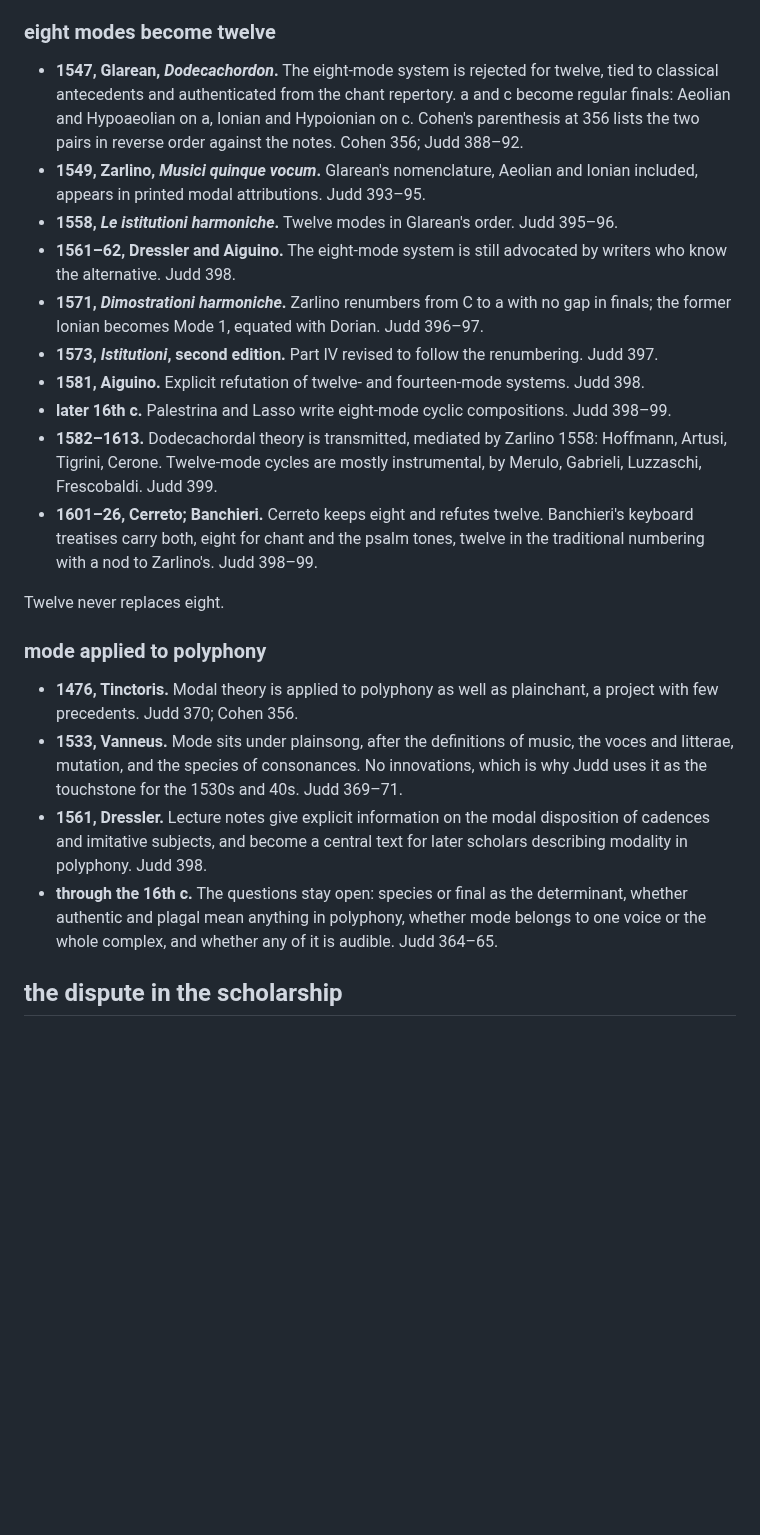
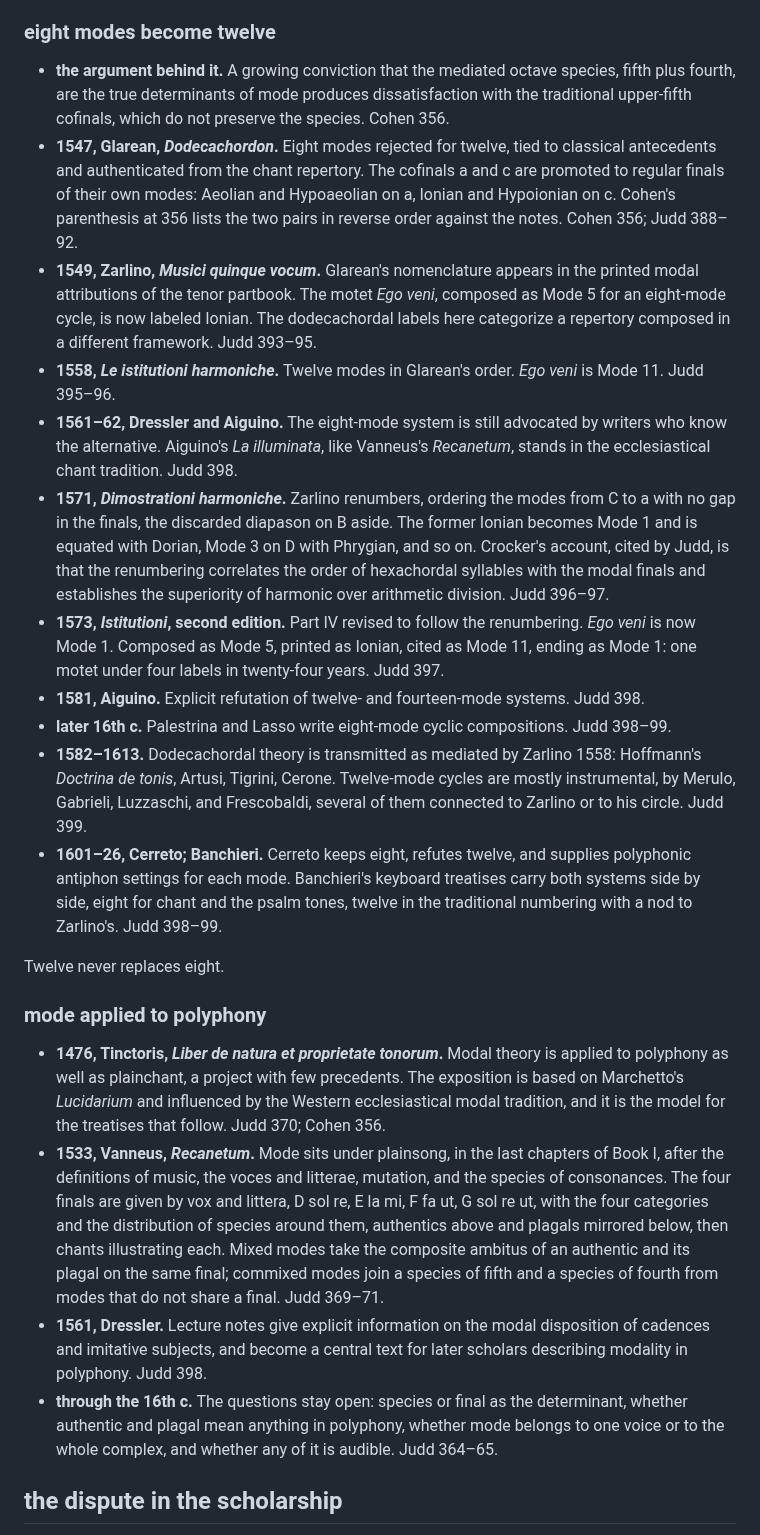
Before and after one commit to csuebmusic/mus601, a Markdown page: units/unit-1-modal-theory-1000-1600.md, the part around one of its changes. Drawn GitHub-style; blank space fills up the shorter version.

```diff
--- a/units/unit-1-modal-theory-1000-1600.md
+++ b/units/unit-1-modal-theory-1000-1600.md
@@ -57,25 +59,26 @@ The hexachord and the mode are welded in the second and third of these, three ce
 
 ### eight modes become twelve
 
-- **1547, Glarean, *Dodecachordon*.** The eight-mode system is rejected for twelve, tied to classical antecedents and authenticated from the chant repertory. a and c become regular finals: Aeolian and Hypoaeolian on a, Ionian and Hypoionian on c. Cohen's parenthesis at 356 lists the two pairs in reverse order against the notes. Cohen 356; Judd 388–92.
-- **1549, Zarlino, *Musici quinque vocum*.** Glarean's nomenclature, Aeolian and Ionian included, appears in printed modal attributions. Judd 393–95.
-- **1558, *Le istitutioni harmoniche*.** Twelve modes in Glarean's order. Judd 395–96.
-- **1561–62, Dressler and Aiguino.** The eight-mode system is still advocated by writers who know the alternative. Judd 398.
-- **1571, *Dimostrationi harmoniche*.** Zarlino renumbers from C to a with no gap in finals; the former Ionian becomes Mode 1, equated with Dorian. Judd 396–97.
-- **1573, *Istitutioni*, second edition.** Part IV revised to follow the renumbering. Judd 397.
+- **the argument behind it.** A growing conviction that the mediated octave species, fifth plus fourth, are the true determinants of mode produces dissatisfaction with the traditional upper-fifth cofinals, which do not preserve the species. Cohen 356.
+- **1547, Glarean, *Dodecachordon*.** Eight modes rejected for twelve, tied to classical antecedents and authenticated from the chant repertory. The cofinals a and c are promoted to regular finals of their own modes: Aeolian and Hypoaeolian on a, Ionian and Hypoionian on c. Cohen's parenthesis at 356 lists the two pairs in reverse order against the notes. Cohen 356; Judd 388–92.
+- **1549, Zarlino, *Musici quinque vocum*.** Glarean's nomenclature appears in the printed modal attributions of the tenor partbook. The motet *Ego veni*, composed as Mode 5 for an eight-mode cycle, is now labeled Ionian. The dodecachordal labels here categorize a repertory composed in a different framework. Judd 393–95.
+- **1558, *Le istitutioni harmoniche*.** Twelve modes in Glarean's order. *Ego veni* is Mode 11. Judd 395–96.
+- **1561–62, Dressler and Aiguino.** The eight-mode system is still advocated by writers who know the alternative. Aiguino's *La illuminata*, like Vanneus's *Recanetum*, stands in the ecclesiastical chant tradition. Judd 398.
+- **1571, *Dimostrationi harmoniche*.** Zarlino renumbers, ordering the modes from C to a with no gap in the finals, the discarded diapason on B aside. The former Ionian becomes Mode 1 and is equated with Dorian, Mode 3 on D with Phrygian, and so on. Crocker's account, cited by Judd, is that the renumbering correlates the order of hexachordal syllables with the modal finals and establishes the superiority of harmonic over arithmetic division. Judd 396–97.
+- **1573, *Istitutioni*, second edition.** Part IV revised to follow the renumbering. *Ego veni* is now Mode 1. Composed as Mode 5, printed as Ionian, cited as Mode 11, ending as Mode 1: one motet under four labels in twenty-four years. Judd 397.
 - **1581, Aiguino.** Explicit refutation of twelve- and fourteen-mode systems. Judd 398.
 - **later 16th c.** Palestrina and Lasso write eight-mode cyclic compositions. Judd 398–99.
-- **1582–1613.** Dodecachordal theory is transmitted, mediated by Zarlino 1558: Hoffmann, Artusi, Tigrini, Cerone. Twelve-mode cycles are mostly instrumental, by Merulo, Gabrieli, Luzzaschi, Frescobaldi. Judd 399.
-- **1601–26, Cerreto; Banchieri.** Cerreto keeps eight and refutes twelve. Banchieri's keyboard treatises carry both, eight for chant and the psalm tones, twelve in the traditional numbering with a nod to Zarlino's. Judd 398–99.
+- **1582–1613.** Dodecachordal theory is transmitted as mediated by Zarlino 1558: Hoffmann's *Doctrina de tonis*, Artusi, Tigrini, Cerone. Twelve-mode cycles are mostly instrumental, by Merulo, Gabrieli, Luzzaschi, and Frescobaldi, several of them connected to Zarlino or to his circle. Judd 399.
+- **1601–26, Cerreto; Banchieri.** Cerreto keeps eight, refutes twelve, and supplies polyphonic antiphon settings for each mode. Banchieri's keyboard treatises carry both systems side by side, eight for chant and the psalm tones, twelve in the traditional numbering with a nod to Zarlino's. Judd 398–99.
 
 Twelve never replaces eight.
 
 ### mode applied to polyphony
 
-- **1476, Tinctoris.** Modal theory is applied to polyphony as well as plainchant, a project with few precedents. Judd 370; Cohen 356.
-- **1533, Vanneus.** Mode sits under plainsong, after the definitions of music, the voces and litterae, mutation, and the species of consonances. No innovations, which is why Judd uses it as the touchstone for the 1530s and 40s. Judd 369–71.
+- **1476, Tinctoris, *Liber de natura et proprietate tonorum*.** Modal theory is applied to polyphony as well as plainchant, a project with few precedents. The exposition is based on Marchetto's *Lucidarium* and influenced by the Western ecclesiastical modal tradition, and it is the model for the treatises that follow. Judd 370; Cohen 356.
+- **1533, Vanneus, *Recanetum*.** Mode sits under plainsong, in the last chapters of Book I, after the definitions of music, the voces and litterae, mutation, and the species of consonances. The four finals are given by vox and littera, D sol re, E la mi, F fa ut, G sol re ut, with the four categories and the distribution of species around them, authentics above and plagals mirrored below, then chants illustrating each. Mixed modes take the composite ambitus of an authentic and its plagal on the same final; commixed modes join a species of fifth and a species of fourth from modes that do not share a final. Judd 369–71.
 - **1561, Dressler.** Lecture notes give explicit information on the modal disposition of cadences and imitative subjects, and become a central text for later scholars describing modality in polyphony. Judd 398.
-- **through the 16th c.** The questions stay open: species or final as the determinant, whether authentic and plagal mean anything in polyphony, whether mode belongs to one voice or the whole complex, and whether any of it is audible. Judd 364–65.
+- **through the 16th c.** The questions stay open: species or final as the determinant, whether authentic and plagal mean anything in polyphony, whether mode belongs to one voice or to the whole complex, and whether any of it is audible. Judd 364–65.
 
 ## the dispute in the scholarship
 
```
Also changed, not shown: other parts of units/unit-1-modal-theory-1000-1600.md (+10 -8 lines).
